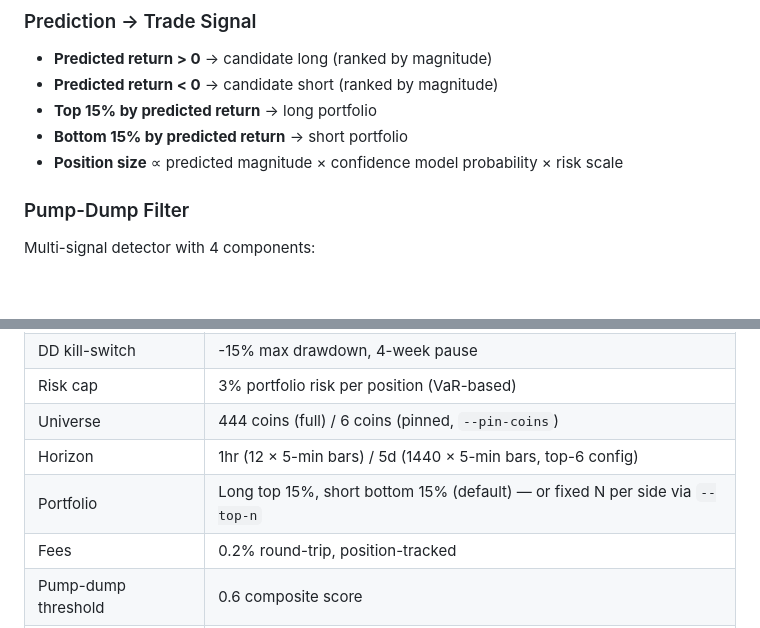
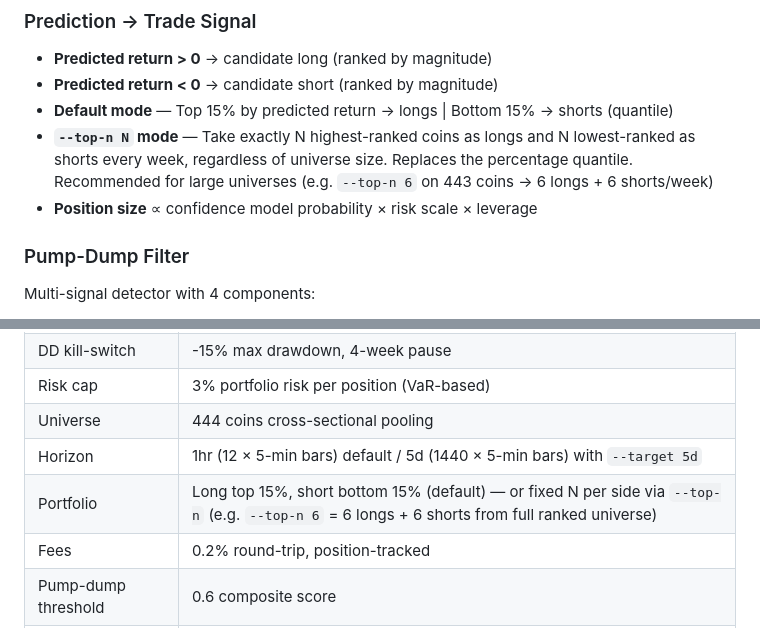
Before and after one commit to gitdhirajsv/Azalyst-Alpha-Research-Engine, a Markdown page: README.md, 2 parts joined by grey strips. Rendered like a GitHub page; blank space fills up the shorter version.

Commit message:
docs: fix README stale references to --pin-coins and 15% quantile
- Prediction->Trade Signal: clarified default 15% quantile vs --top-n mode
  with concrete example (--top-n 6 on 443 coins = 6 longs + 6 shorts/week)
- Tech Specs Universe row: removed --pin-coins reference, accurate description
- Tech Specs Horizon row: clarified default 1hr vs --target 5d option

```diff
--- a/README.md
+++ b/README.md
@@ -132,9 +132,9 @@ $$\hat{r}_{i,t+12} = f(X_{i,t}) \quad \text{where } r \text{ is the log return o
 
 - **Predicted return > 0** → candidate long (ranked by magnitude)
 - **Predicted return < 0** → candidate short (ranked by magnitude)
-- **Top 15% by predicted return** → long portfolio
-- **Bottom 15% by predicted return** → short portfolio
-- **Position size** ∝ predicted magnitude × confidence model probability × risk scale
+- **Default mode** — Top 15% by predicted return → longs | Bottom 15% → shorts (quantile)
+- **`--top-n N` mode** — Take exactly N highest-ranked coins as longs and N lowest-ranked as shorts every week, regardless of universe size. Replaces the percentage quantile. Recommended for large universes (e.g. `--top-n 6` on 443 coins → 6 longs + 6 shorts/week)
+- **Position size** ∝ confidence model probability × risk scale × leverage
 
 ### Pump-Dump Filter
 
@@ -331,9 +331,9 @@ pytest -v tests/test_azalyst.py   # 45+ tests covering v5 pipeline
 | IC-gating | Halt when avg IC < -0.03 |
 | DD kill-switch | -15% max drawdown, 4-week pause |
 | Risk cap | 3% portfolio risk per position (VaR-based) |
-| Universe | 444 coins (full) / 6 coins (pinned, `--pin-coins`) |
-| Horizon | 1hr (12 × 5-min bars) / 5d (1440 × 5-min bars, top-6 config) |
-| Portfolio | Long top 15%, short bottom 15% (default) — or fixed N per side via `--top-n` |
+| Universe | 444 coins cross-sectional pooling |
+| Horizon | 1hr (12 × 5-min bars) default / 5d (1440 × 5-min bars) with `--target 5d` |
+| Portfolio | Long top 15%, short bottom 15% (default) — or fixed N per side via `--top-n` (e.g. `--top-n 6` = 6 longs + 6 shorts from full ranked universe) |
 | Fees | 0.2% round-trip, position-tracked |
 | Pump-dump threshold | 0.6 composite score |
 | Frac. diff. d | 0.4 (FFD method, threshold 1e-5) |
```
